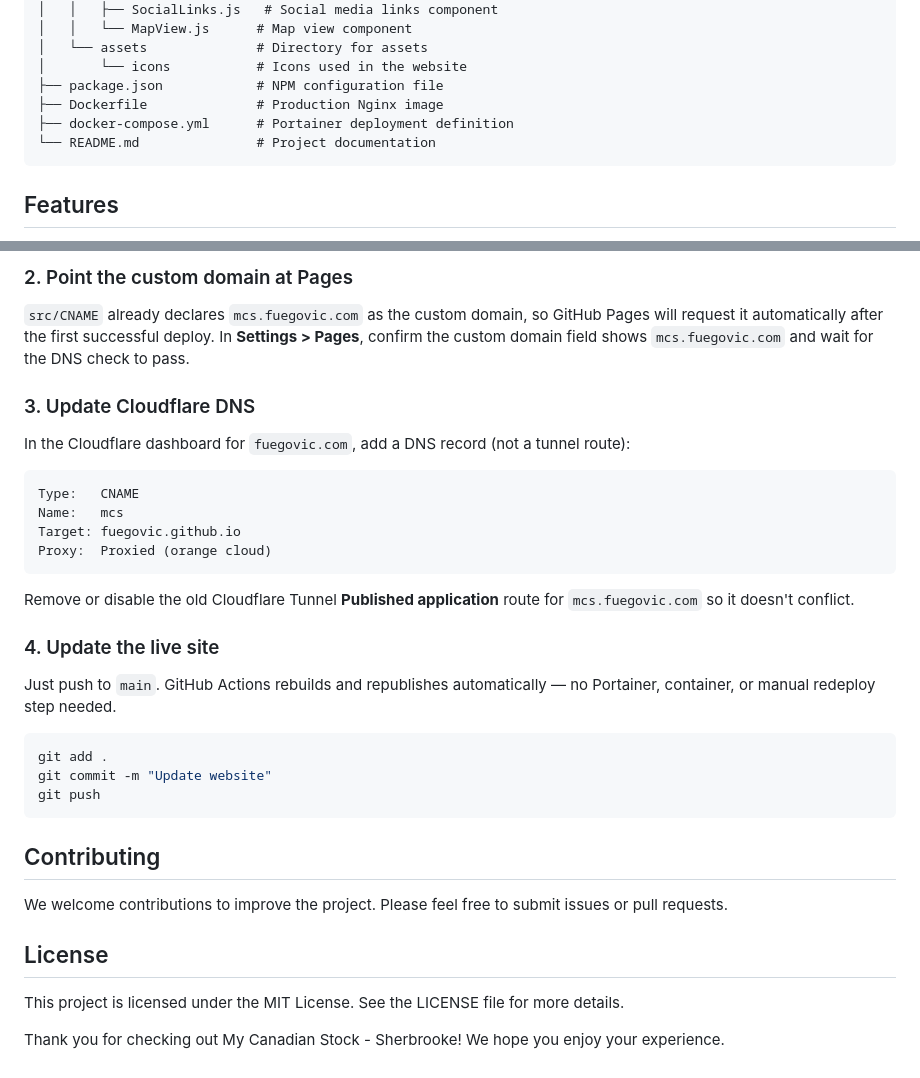
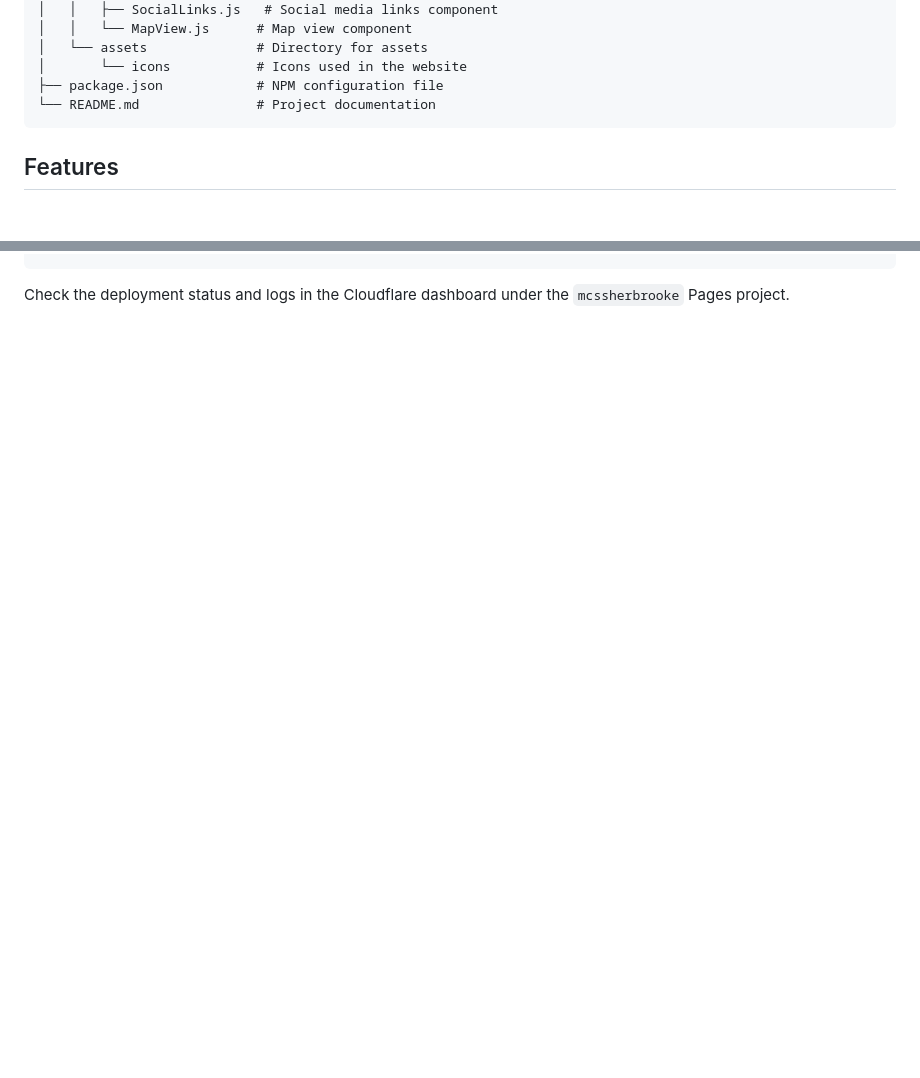
Before and after one commit to fuegovic/mcssherbrooke, a Markdown page: README.md, 2 parts joined by grey strips. Drawn GitHub-style; blank space fills up the shorter version.

````diff
--- a/README.md
+++ b/README.md
@@ -28,8 +28,6 @@ my-canadian-stock-sherbrooke
 │   └── assets              # Directory for assets
 │       └── icons           # Icons used in the website
 ├── package.json            # NPM configuration file
-├── Dockerfile              # Production Nginx image
-├── docker-compose.yml      # Portainer deployment definition
 └── README.md               # Project documentation
 ```
 
@@ -233,36 +103 @@ The workflow at [.github/workflows/pages-deploy.yml](.github/workflows/pages-dep
-### 2. Point the custom domain at Pages
-
-`src/CNAME` already declares `mcs.fuegovic.com` as the custom domain, so GitHub Pages will request it automatically after the first successful deploy. In **Settings > Pages**, confirm the custom domain field shows `mcs.fuegovic.com` and wait for the DNS check to pass.
-
-### 3. Update Cloudflare DNS
-
-In the Cloudflare dashboard for `fuegovic.com`, add a DNS record (not a tunnel route):
-
-```text
-Type:   CNAME
-Name:   mcs
-Target: fuegovic.github.io
-Proxy:  Proxied (orange cloud)
-```
-
-Remove or disable the old Cloudflare Tunnel **Published application** route for `mcs.fuegovic.com` so it doesn't conflict.
-
-### 4. Update the live site
-
-Just push to `main`. GitHub Actions rebuilds and republishes automatically — no Portainer, container, or manual redeploy step needed.
-
-```powershell
-git add .
-git commit -m "Update website"
-git push
-```
-
-## Contributing
-
-We welcome contributions to improve the project. Please feel free to submit issues or pull requests.
-
-## License
-
-This project is licensed under the MIT License. See the LICENSE file for more details.
-
-Thank you for checking out My Canadian Stock - Sherbrooke! We hope you enjoy your experience.
+Check the deployment status and logs in the Cloudflare dashboard under the `mcssherbrooke` Pages project.
````
Also changed, not shown: other parts of README.md (+14 -142 lines).
